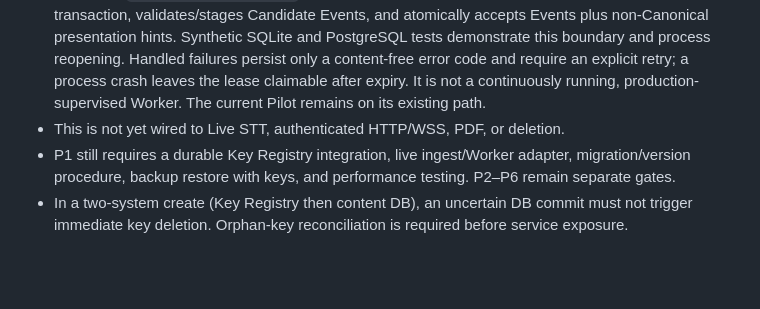
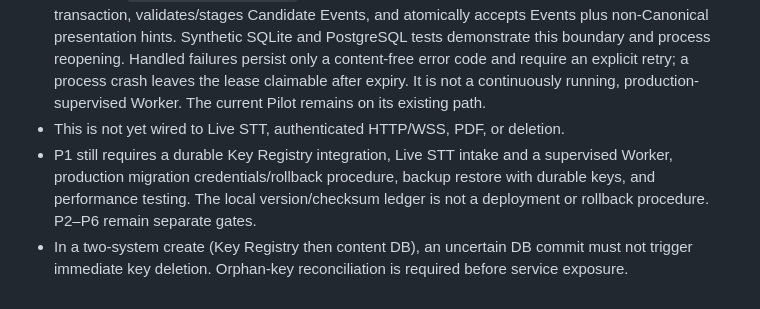
Before and after one commit to hakobune8/ronro, a Markdown page: docs/implementation/account-service-v1-storage-adr.md, the part around the change. Rendered like a GitHub page; blank space fills up the shorter version.

Commit message:
docs: clarify remaining P1 acceptance gates

```diff
--- a/docs/implementation/account-service-v1-storage-adr.md
+++ b/docs/implementation/account-service-v1-storage-adr.md
@@ -23,5 +23,5 @@ The `SessionKeyRegistry` protocol is a separate boundary. `InMemoryTestKeyRegist
 - Local PostgreSQL integration uses synthetic data only: encrypted rows, reopen/replay, duplicate Final, atomic rollback, Session isolation, stale revision, failed-Job retry, incomplete end, and checkpoint rebuild. A content-DB dump restored into a separate database replayed the same Events while the test key was available; after deleting that key, the restored content was unreadable. This does **not** prove a durable Key Registry or the seven-day production deadline.
 - A one-Job `ServiceAnalyzerWorker` now exercises the existing Analyzer interface outside the DB transaction, validates/stages Candidate Events, and atomically accepts Events plus non-Canonical presentation hints. Synthetic SQLite and PostgreSQL tests demonstrate this boundary and process reopening. Handled failures persist only a content-free error code and require an explicit retry; a process crash leaves the lease claimable after expiry. It is not a continuously running, production-supervised Worker. The current Pilot remains on its existing path.
 - This is not yet wired to Live STT, authenticated HTTP/WSS, PDF, or deletion.
-- P1 still requires a durable Key Registry integration, live ingest/Worker adapter, migration/version procedure, backup restore with keys, and performance testing. P2–P6 remain separate gates.
+- P1 still requires a durable Key Registry integration, Live STT intake and a supervised Worker, production migration credentials/rollback procedure, backup restore with durable keys, and performance testing. The local version/checksum ledger is not a deployment or rollback procedure. P2–P6 remain separate gates.
 - In a two-system create (Key Registry then content DB), an uncertain DB commit must not trigger immediate key deletion. Orphan-key reconciliation is required before service exposure.
```
